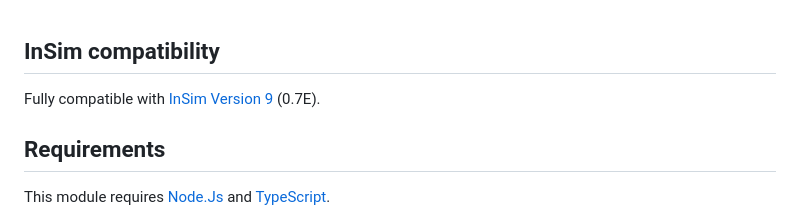
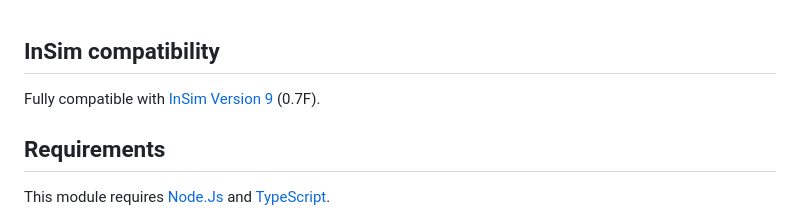
Before and after one commit to Iamproplayer7/tsinsim, a Markdown page: README.md, the part around the change. Drawn GitHub-style.

Commit message:
updated insim version

```diff
--- a/README.md
+++ b/README.md
@@ -5,7 +5,7 @@ It allows you connect to [Live for Speed](https://www.lfs.net) Server over a [TC
 <br>
 
 ## InSim compatibility
-Fully compatible with [InSim Version 9](https://github.com/Iamproplayer7/tsinsim/blob/main/InSim.h.txt) (0.7E).
+Fully compatible with [InSim Version 9](https://github.com/Iamproplayer7/tsinsim/blob/main/InSim.h.txt) (0.7F).
 
 ## Requirements
 This module requires [Node.Js](https://nodejs.org/en) and [TypeScript](https://www.typescriptlang.org/).<br>
```
